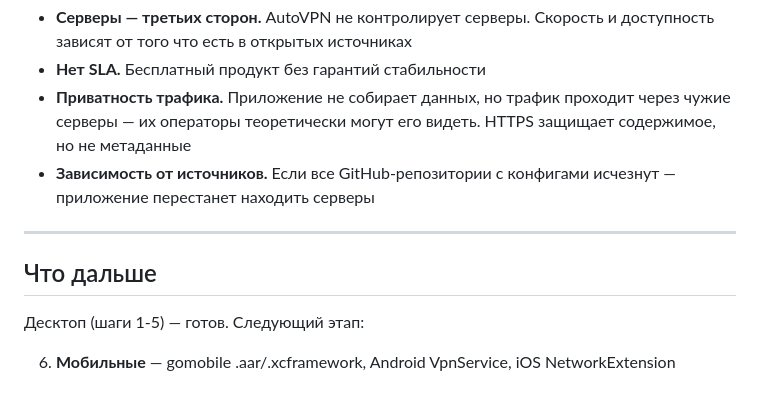
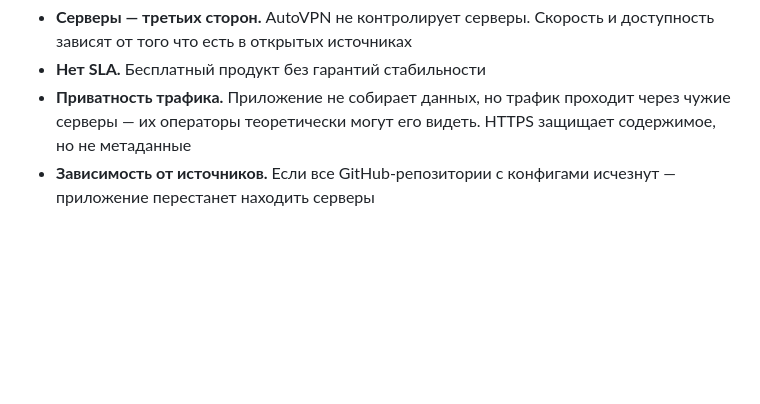
Before and after one commit to artyomandreevich888-bit/AvtoVpn, a Markdown page: CONCEPT.md, the part around the change. Drawn GitHub-style; blank space fills up the shorter version.

Commit message:
Remove stale roadmap section from CONCEPT.md
Co-Authored-By: Claude Opus 4.6 (1M context) <noreply@anthropic.com>

```diff
--- a/CONCEPT.md
+++ b/CONCEPT.md
@@ -224,11 +224,3 @@ sing-box поднимает Clash API (`127.0.0.1:9090`). Приложение
 - **Нет SLA.** Бесплатный продукт без гарантий стабильности
 - **Приватность трафика.** Приложение не собирает данных, но трафик проходит через чужие серверы — их операторы теоретически могут его видеть. HTTPS защищает содержимое, но не метаданные
 - **Зависимость от источников.** Если все GitHub-репозитории с конфигами исчезнут — приложение перестанет находить серверы
-
----
-
-## Что дальше
-
-Десктоп (шаги 1-5) — готов. Следующий этап:
-
-6. **Мобильные** — gomobile .aar/.xcframework, Android VpnService, iOS NetworkExtension
```
